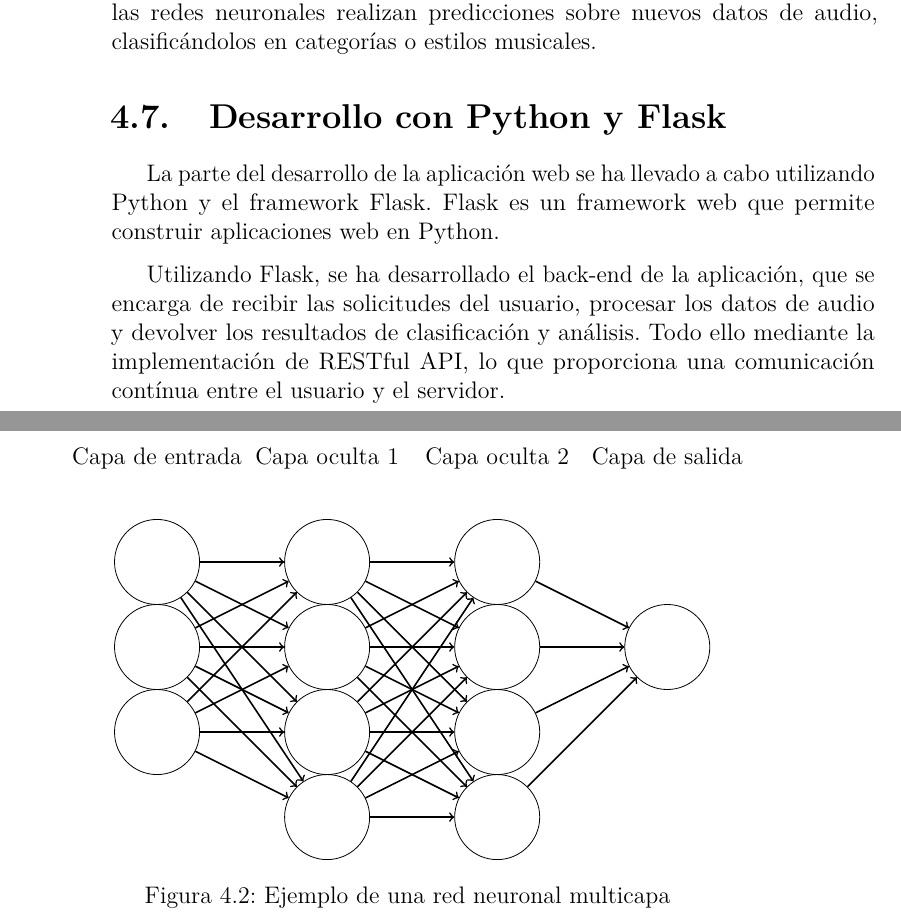
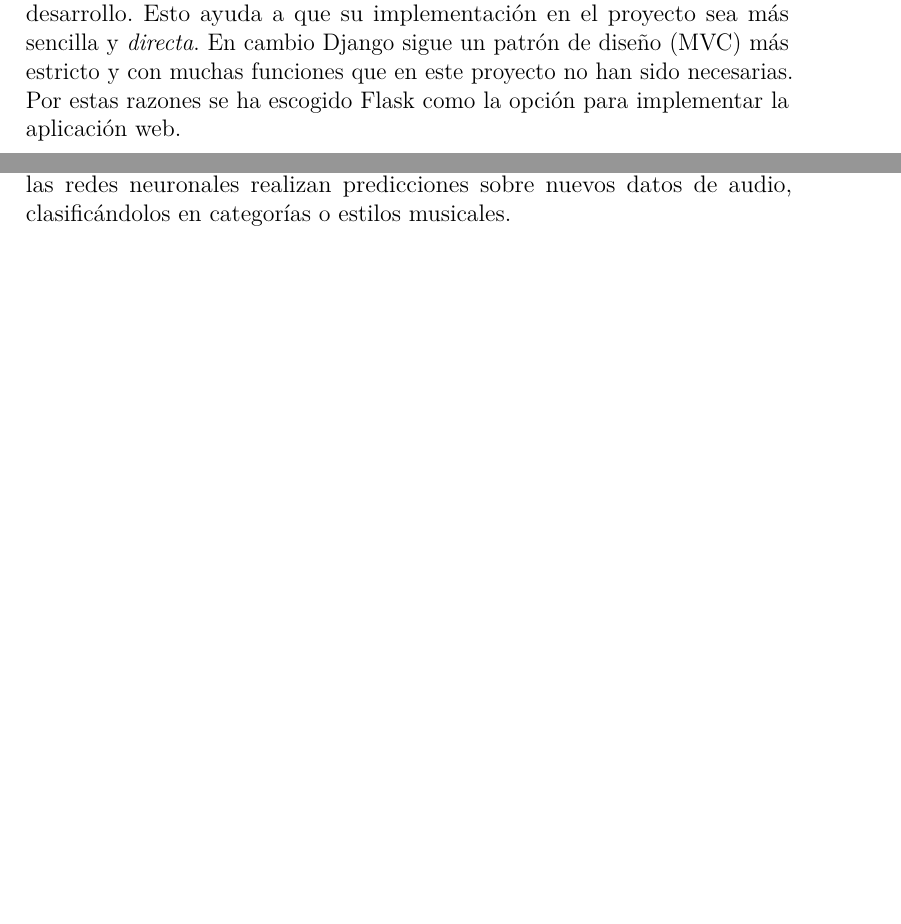
Before and after one commit to jle1001/AI-Music, a LaTeX book (docs/latex/memoria.tex, which reads docs/latex/tex/4_Tecnicas_y_herramientas.tex): two parts of pages 36 and 37 of 52 before the commit and two parts of pages 35 and 37 of 52 after it, joined at a grey line, cut at the place of the change, the shorter picture padded with empty space. Compiled offline with pdfLaTeX.

Commit message:
[S13] update memory section 4

```diff
--- a/docs/latex/tex/4_Tecnicas_y_herramientas.tex
+++ b/docs/latex/tex/4_Tecnicas_y_herramientas.tex
@@ -42,3 +60,5 @@ de entrenamiento considerablemente más rápidos en comparación con el uso excl
+\textbf{Enfoque}: Flask sigue una filosofía más simple y minimalista en su desarrollo. Esto ayuda a que su implementación en el proyecto sea más sencilla y \textit{directa}. En cambio Django sigue un patrón de diseño (MVC) más estricto y con muchas funciones que en este proyecto no han sido necesarias.
+Por estas razones se ha escogido Flask como la opción para implementar la aplicación web.
 
 \section{Técnicas utilizadas}
 
@@ -91,54 +108,7 @@ Scikit-learn proporciona una función llamada \textit{train\textunderscore test\
 
 Para realizar el entrenamiento de los datos, se han utilizado redes neuronales implementadas con la biblioteca TensorFlow.
 
-En este proyecto, se han utilizado diferentes arquitecturas de redes neuronales, como redes neuronales convolucionales (CNN) y redes neuronales multicapa. Estas arquitecturas son adecuadas para tareas de procesamiento de audio y han demostrado ser efectivas en la clasificación y reconocimiento de patrones en audio.
+En este proyecto, se han utilizado diferentes arquitecturas de redes neuronales, como redes neuronales convolucionales (CNN) y redes neuronales multicapa.
+Estas arquitecturas son adecuadas para tareas de procesamiento de audio y han demostrado ser efectivas en la clasificación y reconocimiento de patrones en audio.
 
 Las redes neuronales se entrenan actualizando los pesos y los sesgos de la red iterativamente para minimizar la pérdida (\textit{loss}). Una vez entrenadas, las redes neuronales realizan predicciones sobre nuevos datos de audio, clasificándolos en categorías o estilos musicales.
-
-\begin{figure}
-  \centering
-  \begin{tikzpicture}[
-    neuron/.style={circle, draw, minimum size=1.5cm},
-    connection/.style={->, thick}
-  ]
-    % Input layer
-    \foreach \i in {1,2,3}
-      \node[neuron] (input\i) at (0,-\i*1.5) {};
-
-    % Hidden layer 1
-    \foreach \i in {1,2,3,4}
-      \node[neuron] (hidden1\i) at (3,-\i*1.5) {};
-
-    % Hidden layer 2
-    \foreach \i in {1,2,3,4}
-      \node[neuron] (hidden2\i) at (6,-\i*1.5) {};
-
-    % Output layer
-    \node[neuron] (output) at (9, -3) {};
-
-    % Connections
-    \foreach \i in {1,2,3}
-      \foreach \j in {1,2,3,4}
-        \draw[connection] (input\i) -- (hidden1\j);
-
-    \foreach \i in {1,2,3,4}
-      \foreach \j in {1,2,3,4}
-        \draw[connection] (hidden1\i) -- (hidden2\j);
-
-    \foreach \i in {1,2,3,4}
-      \draw[connection] (hidden2\i) -- (output);
-
-    \node[above] at (0,0) {Capa de entrada};
-    \node[above] at (3,0) {Capa oculta 1};
-    \node[above] at (6,0) {Capa oculta 2};
-    \node[above] at (9,0) {Capa de salida};
-
-  \end{tikzpicture}
-  \caption{Ejemplo de una red neuronal multicapa}
-\end{figure}
-
-\section{Desarrollo con Python y Flask}
-
-La parte del desarrollo de la aplicación web se ha llevado a cabo utilizando Python y el framework Flask. Flask es un framework web que permite construir aplicaciones web en Python.
-
-Utilizando Flask, se ha desarrollado el back-end de la aplicación, que se encarga de recibir las solicitudes del usuario, procesar los datos de audio y devolver los resultados de clasificación y análisis. Todo ello mediante la implementación de RESTful API, lo que proporciona una comunicación contínua entre el usuario y el servidor.
```
Also changed, not shown: docs/latex/memoria.pdf, docs/latex/tex/4_Tecnicas_y_herramientas.tex (67 more changed lines).
